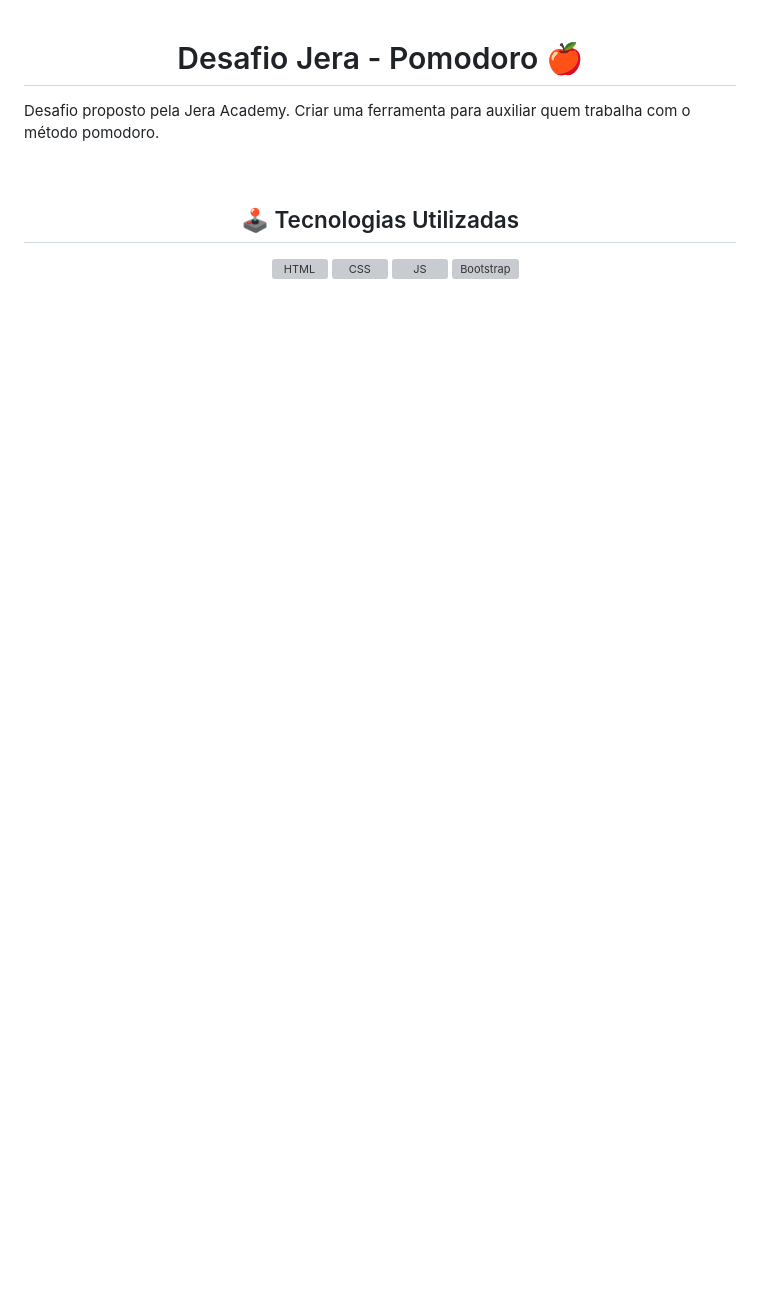
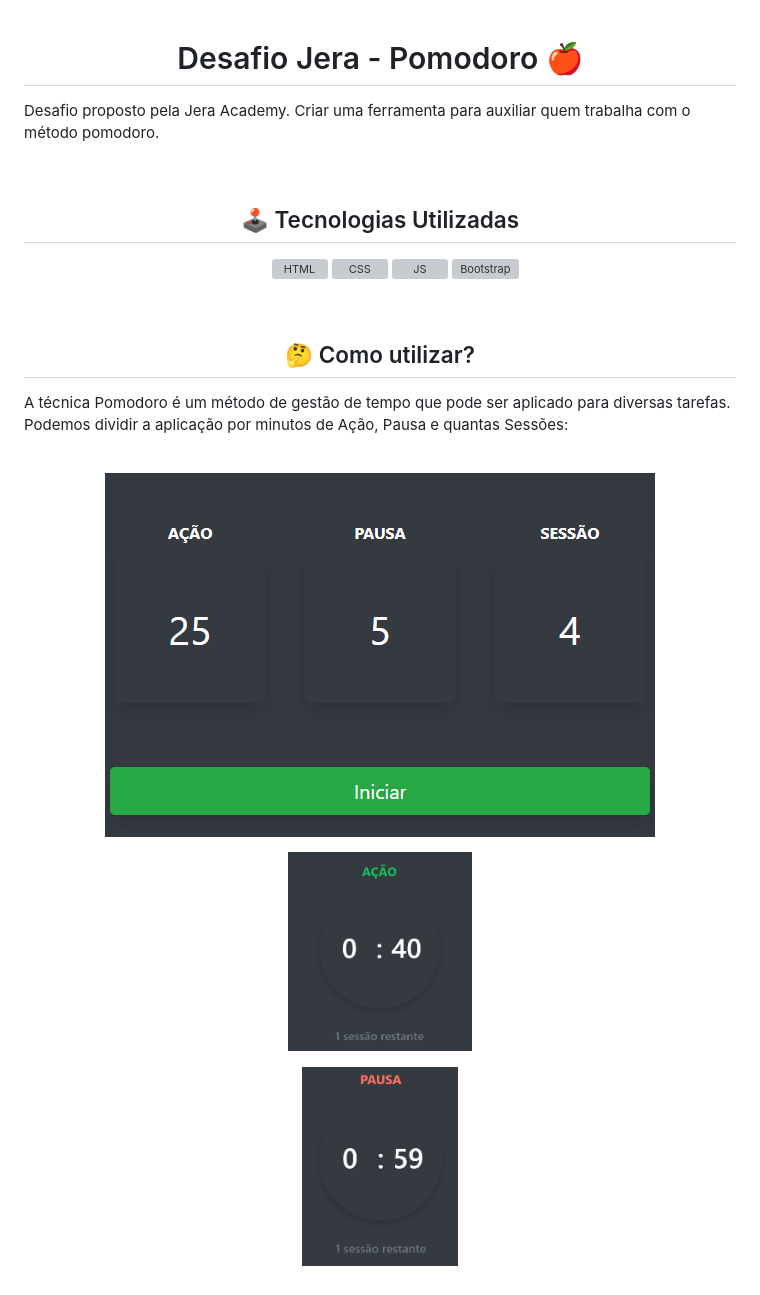
Before and after one commit to oseiasWeb/pomodoro, a Markdown page: README.md, the part around the change. Drawn GitHub-style; pictures changed too: src/images/como-usar-01.png (added), src/images/como-usar-02.png (added), src/images/como-usar-03.png (added); blank space fills up the shorter version; grey boxes are pictures that could not be loaded.

Commit message:
Atualização README [Como Utilizar]

```diff
--- a/README.md
+++ b/README.md
@@ -11,3 +11,15 @@
         <img align="center" alt="Bootstrap" height="40" src="https://cdn.jsdelivr.net/gh/devicons/devicon/icons/bootstrap/bootstrap-original.svg" />
     </ul>
 </div><br>
+
+<h2 align="center">🤔 Como utilizar?</h2>
+<p>A técnica Pomodoro é um método de gestão de tempo que pode ser aplicado para diversas tarefas. Podemos dividir a aplicação por minutos de Ação, Pausa e quantas Sessões:</p><br>
+
+<p align="center">
+<img align="center" alt="Imagem de como utilizar" title="Usar 01" src="./src/images/como-usar-01.png" ></p>
+
+<p align="center">
+<img align="center" alt="Imagem de como utilizar" title="Usar 01" height="200" whidth="200" src="./src/images/como-usar-02.png" ></p>
+
+<p align="center">
+<img align="center" alt="Imagem de como utilizar" title="Usar 01" height="200" whidth="200" src="./src/images/como-usar-03.png" ></p>
```
